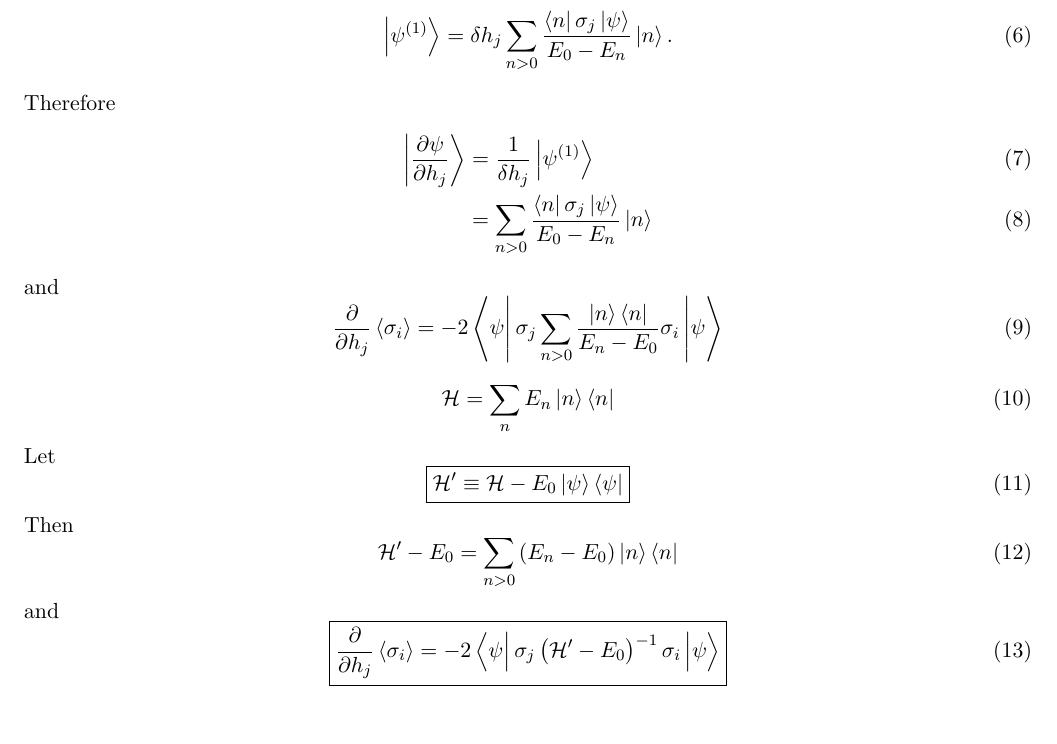
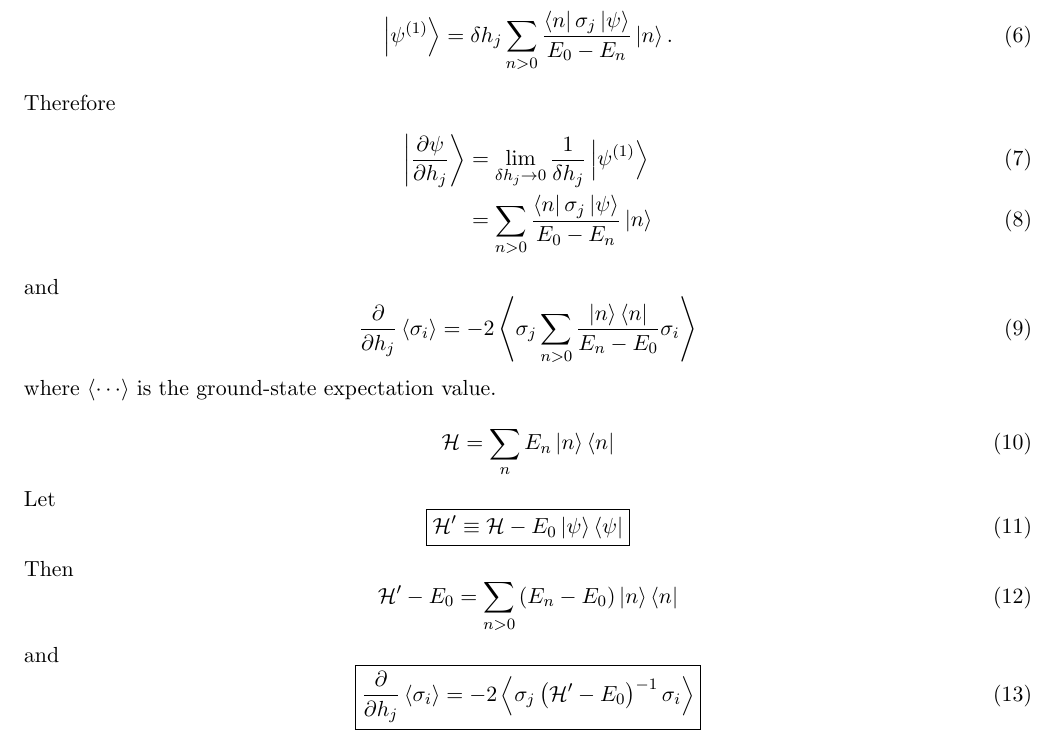
Before and after one commit to mcwitt/quantum-graph-isomorphism, a LaTeX document (notes/notes.tex): part of the page, cut so that both start at the same text. Compiled offline with pdfLaTeX.

Commit message:
Worked on notes.

```diff
--- a/notes/notes.tex
+++ b/notes/notes.tex
@@ -65,16 +65,17 @@ The first-order change in the ground state is
 Therefore
 \begin{align}
   \ket{\pd{\psi}{h_j}}
-  &= \frac{1}{\delta h_j} \ket{\psi^{(1)}} \\
+  &= \lim_{\delta h_j \rightarrow 0} \frac{1}{\delta h_j} \ket{\psi^{(1)}} \\
   &= \sum_{n>0} \frac{\matrixel{n}{\sigma_j}{\psi}}{E_0 - E_n} \ket{n}
   \label{}
 \end{align}
 and
 \begin{equation}
   \pd{}{h_j} \avg{\sigma_i}
-  = -2 \matrixel{\psi} {\sigma_j \sum_{n>0} \frac{\ket{n} \bra{n}}{E_n - E_0} \sigma_i} {\psi}
+  = -2 \avg{\sigma_j \sum_{n>0} \frac{\ket{n} \bra{n}}{E_n - E_0} \sigma_i}
   \label{}
 \end{equation}
+where $\avg{\cdots}$ is the ground-state expectation value.
 
 \begin{equation}
   \ham = \sum_n E_n \ket{n} \bra{n}
@@ -96,7 +97,7 @@ and
 \begin{equation}
   \boxed{
   \pd{}{h_j} \avg{\sigma_i}
-  = -2 \matrixel{\psi}{\sigma_j \left( \ham^{\prime} - E_0 \right)^{-1} \sigma_i}{\psi}
+  = -2 \avg{\sigma_j \left( \ham^{\prime} - E_0 \right)^{-1} \sigma_i}
   }
   \label{}
 \end{equation}
```
